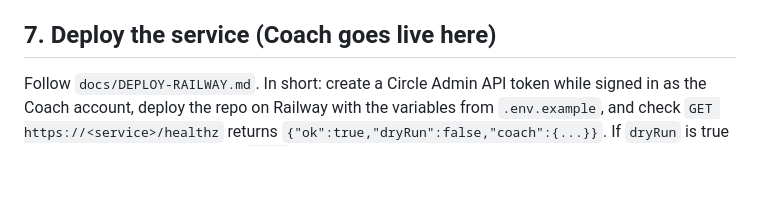
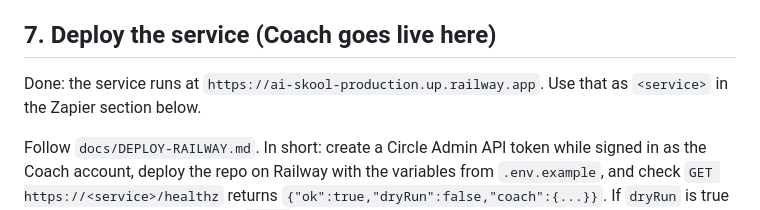
Before and after one commit to maddogmcquillan/ai-skool, a Markdown page: docs/SETUP-RUNBOOK.md, the part around the change. GitHub-like rendering; blank space fills up the shorter version.

Commit message:
Record the live service URL
Co-Authored-By: Claude Fable 5.1 <noreply@anthropic.com>
Claude-Session: https://claude.ai/code/session_0175zQefr8gbNhXGeym41jJw

```diff
--- a/docs/SETUP-RUNBOOK.md
+++ b/docs/SETUP-RUNBOOK.md
@@ -82,6 +82,9 @@ Items 1 and 3 are applied by `npm run provision`; verify them and do the rest by
    with a value and an event_id.
 
 ## 7. Deploy the service (Coach goes live here)
+
+Done: the service runs at `https://ai-skool-production.up.railway.app`. Use that as `<service>`
+in the Zapier section below.
 
 Follow `docs/DEPLOY-RAILWAY.md`. In short: create a Circle Admin API token while signed in as
 the Coach account, deploy the repo on Railway with the variables from `.env.example`, and check
```
Also changed, not shown: docs/DEPLOY-RAILWAY.md (+2 -0 lines).
